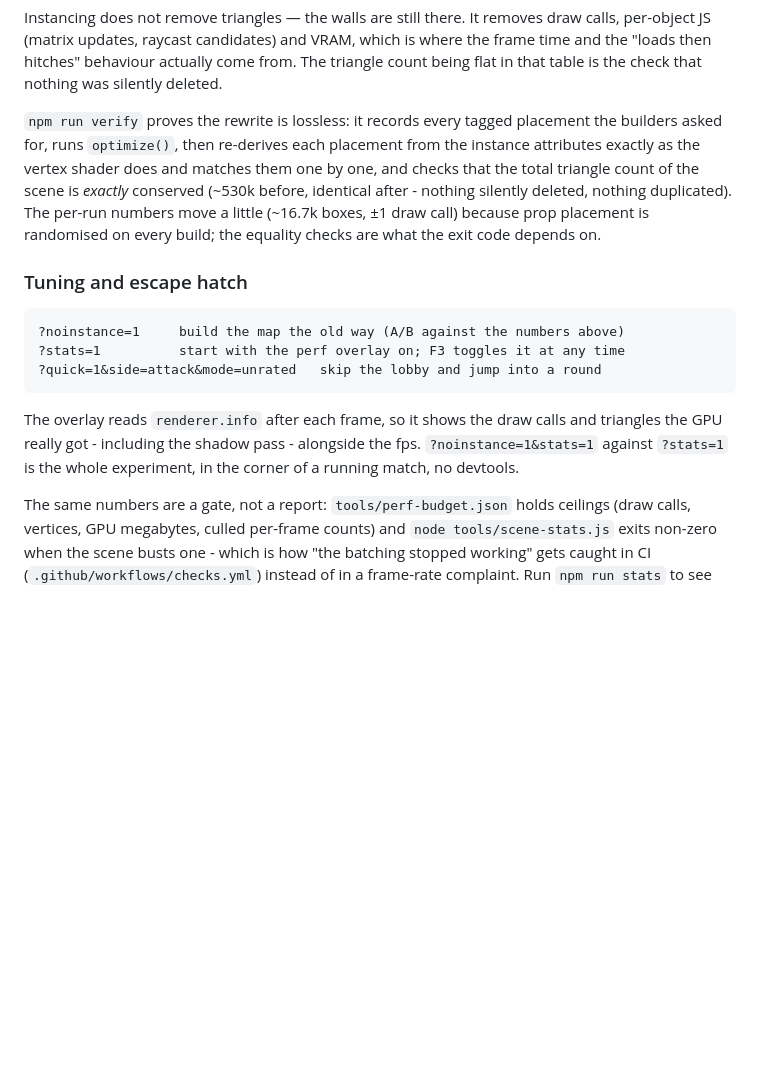
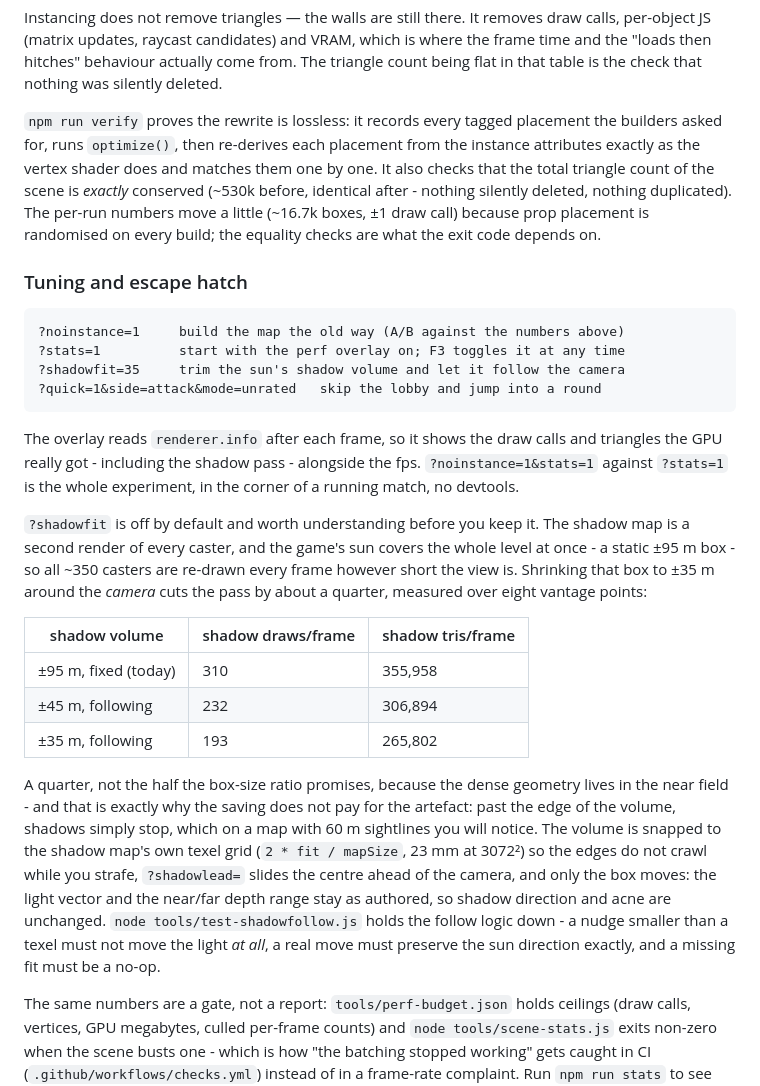
Before and after one commit to AaribAli-tech/valorant, a Markdown page: README.md, the part around the change. Drawn GitHub-style; blank space fills up the shorter version.

Commit message:
Document the measured shadow-fit trade in the README
The previous commit wired the flag and the tests but its README edit died on a
stale anchor, so the table it was supposed to carry never landed: ±35 m saves 25%
of the shadow pass, not the half I estimated out loud, and the reason (the dense
geometry is in the near field) is the reason it stays opt-in.

Co-authored-by: arena-agent <297053741+arena-agent@users.noreply.github.com>

````diff
--- a/README.md
+++ b/README.md
@@ -126,17 +126,18 @@ deleted.
 
 `npm run verify` proves the rewrite is lossless: it records every tagged placement
 the builders asked for, runs `optimize()`, then re-derives each placement from the
-instance attributes exactly as the vertex shader does and matches them one by one, and checks that the
-total triangle count of the scene is *exactly* conserved (~530k before, identical
-after - nothing silently deleted, nothing duplicated). The per-run numbers move a
-little (~16.7k boxes, ±1 draw call) because prop placement is randomised on every
-build; the equality checks are what the exit code depends on.
+instance attributes exactly as the vertex shader does and matches them one by one.
+It also checks that the total triangle count of the scene is *exactly* conserved
+(~530k before, identical after - nothing silently deleted, nothing duplicated). The
+per-run numbers move a little (~16.7k boxes, ±1 draw call) because prop placement is
+randomised on every build; the equality checks are what the exit code depends on.
 
 ### Tuning and escape hatch
 
 ```
 ?noinstance=1     build the map the old way (A/B against the numbers above)
 ?stats=1          start with the perf overlay on; F3 toggles it at any time
+?shadowfit=35     trim the sun's shadow volume and let it follow the camera
 ?quick=1&side=attack&mode=unrated   skip the lobby and jump into a round
 ```
 
@@ -144,6 +145,29 @@ The overlay reads `renderer.info` after each frame, so it shows the draw calls a
 triangles the GPU really got - including the shadow pass - alongside the fps.
 `?noinstance=1&stats=1` against `?stats=1` is the whole experiment, in the corner of
 a running match, no devtools.
+
+`?shadowfit` is off by default and worth understanding before you keep it. The
+shadow map is a second render of every caster, and the game's sun covers the whole
+level at once - a static ±95 m box - so all ~350 casters are re-drawn every frame
+however short the view is. Shrinking that box to ±35 m around the *camera* cuts the
+pass by about a quarter, measured over eight vantage points:
+
+| shadow volume | shadow draws/frame | shadow tris/frame |
+|---|---|---|
+| ±95 m, fixed (today) | 310 | 355,958 |
+| ±45 m, following | 232 | 306,894 |
+| ±35 m, following | 193 | 265,802 |
+
+A quarter, not the half the box-size ratio promises, because the dense geometry
+lives in the near field - and that is exactly why the saving does not pay for the
+artefact: past the edge of the volume, shadows simply stop, which on a map with 60 m
+sightlines you will notice. The volume is snapped to the shadow map's own texel grid
+(`2 * fit / mapSize`, 23 mm at 3072²) so the edges do not crawl while you strafe,
+`?shadowlead=` slides the centre ahead of the camera, and only the box moves: the
+light vector and the near/far depth range stay as authored, so shadow direction and
+acne are unchanged. `node tools/test-shadowfollow.js` holds the follow logic down -
+a nudge smaller than a texel must not move the light *at all*, a real move must
+preserve the sun direction exactly, and a missing fit must be a no-op.
 
 The same numbers are a gate, not a report: `tools/perf-budget.json` holds ceilings
 (draw calls, vertices, GPU megabytes, culled per-frame counts) and
````
